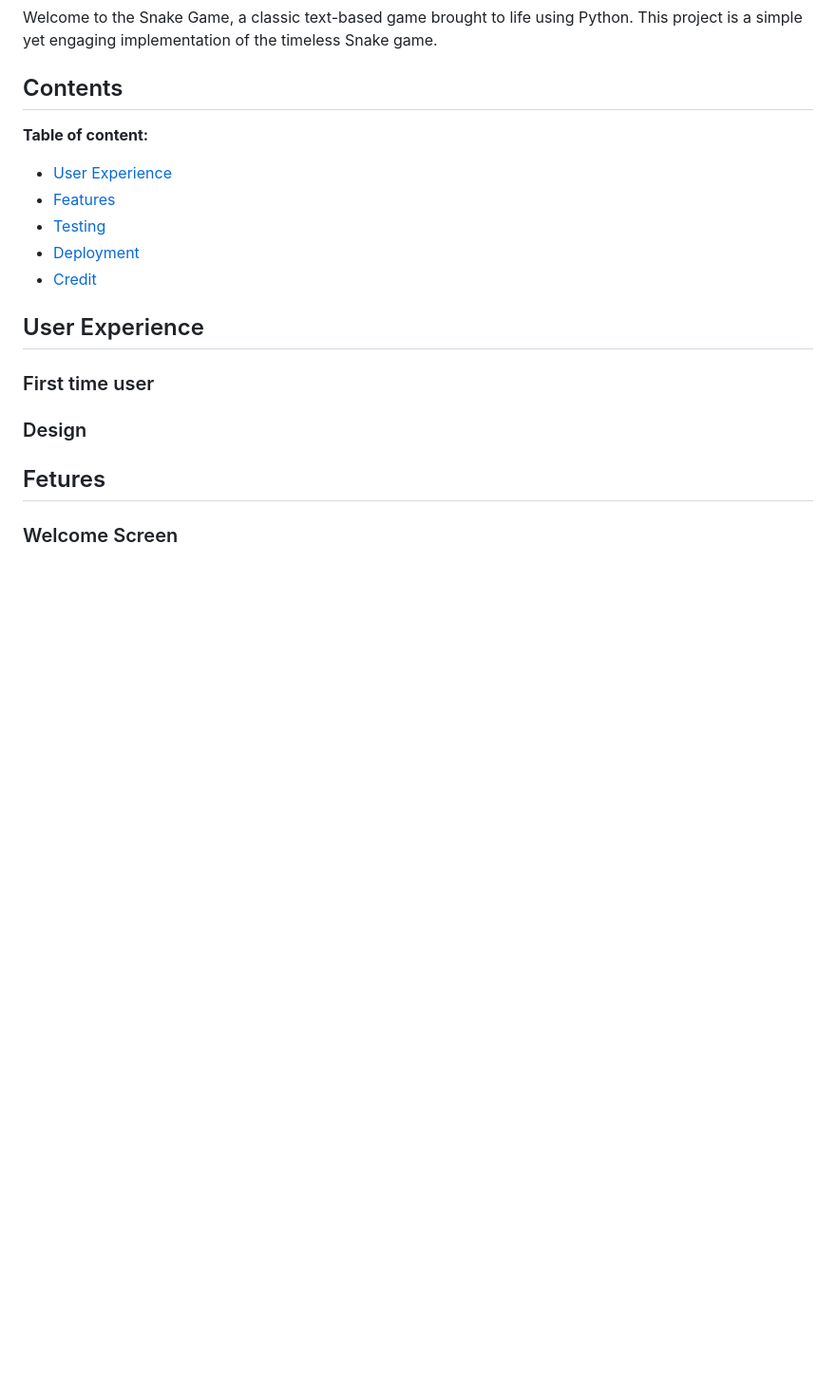
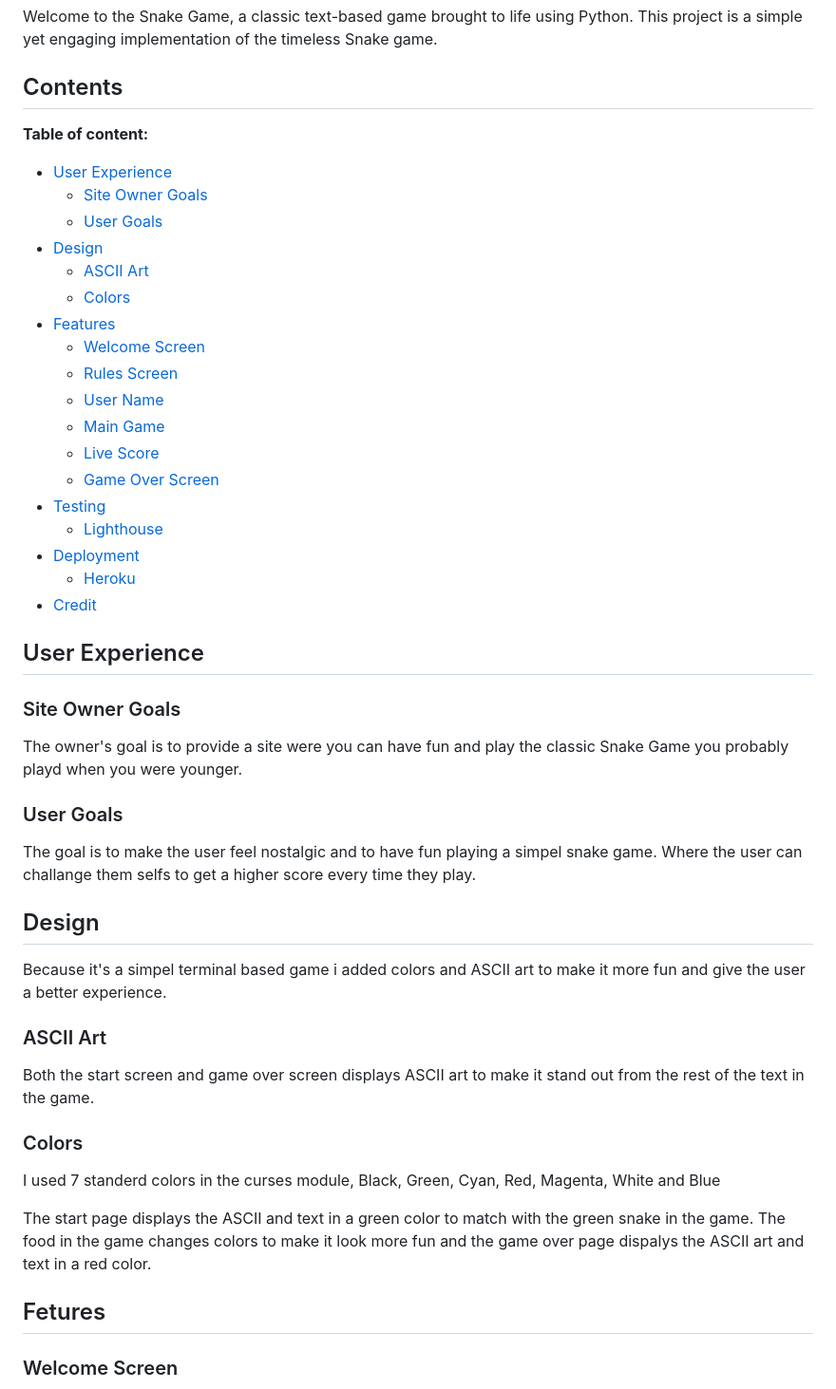
Before and after one commit to axtegenarnoldt/snake-game, a Markdown page: README.md, the part around the change printed below. Shown: that part at 95% size. Drawn GitHub-style; blank space fills up the shorter version.

```diff
--- a/README.md
+++ b/README.md
@@ -6,19 +6,47 @@ Welcome to the Snake Game, a classic text-based game brought to life using Pytho
 ## Contents
 **Table of content:**
 - [User Experience](#user-experience)
+    - [Site Owner Goals](#site-owner-goals)
+    - [User Goals](#user-goals)
+- [Design](#design)
+    - [ASCII Art](#ascii-art)
+    - [Colors](#colors)
 - [Features](#features)
+    - [Welcome Screen](#welcome-screen)
+    - [Rules Screen](#rules-screen)
+    - [User Name](#user-name)
+    - [Main Game](#main-game)
+    - [Live Score](#live-score)
+    - [Game Over Screen](#game-over-screen)
 - [Testing](#testing)
+    - [Lighthouse](#lighthouse)
 - [Deployment](#deployment)
+    - [Heroku](#heroku)
 - [Credit](#credit)
 
 ## User Experience
+### Site Owner Goals
+The owner's goal is to provide a site were you can have fun and play the classic Snake Game you probably playd when you were younger.
 
-### First time user
+### User Goals
+The goal is to make the user feel nostalgic and to have fun playing a simpel snake game. Where the user can challange them selfs to get a higher score every time they play.
 
-### Design
+
+## Design
+
+Because it's a simpel terminal based game i added colors and ASCII art to make it more fun and give the user a better experience.
+
+### ASCII Art
+Both the start screen and game over screen displays ASCII art to make it stand out from the rest of the text in the game.
+
+### Colors
+I used 7 standerd colors in the curses module, Black, Green, Cyan, Red, Magenta, White and Blue
+
+The start page displays the ASCII and text in a green color to match with the green snake in the game. The food in the game changes colors to make it look more fun and the game over page dispalys the ASCII art and text in a red color.
 
 
 ## Fetures
+
 ### Welcome Screen
 <img src="docs/welcomeScreen.png">
 The welcome screen displays ASCII art snake and a welcome message and instructions on how to start the game.
```
Also changed, not shown: other parts of README.md (+13 -4 lines), docs/WC3Test.png (added), 1 other file.
